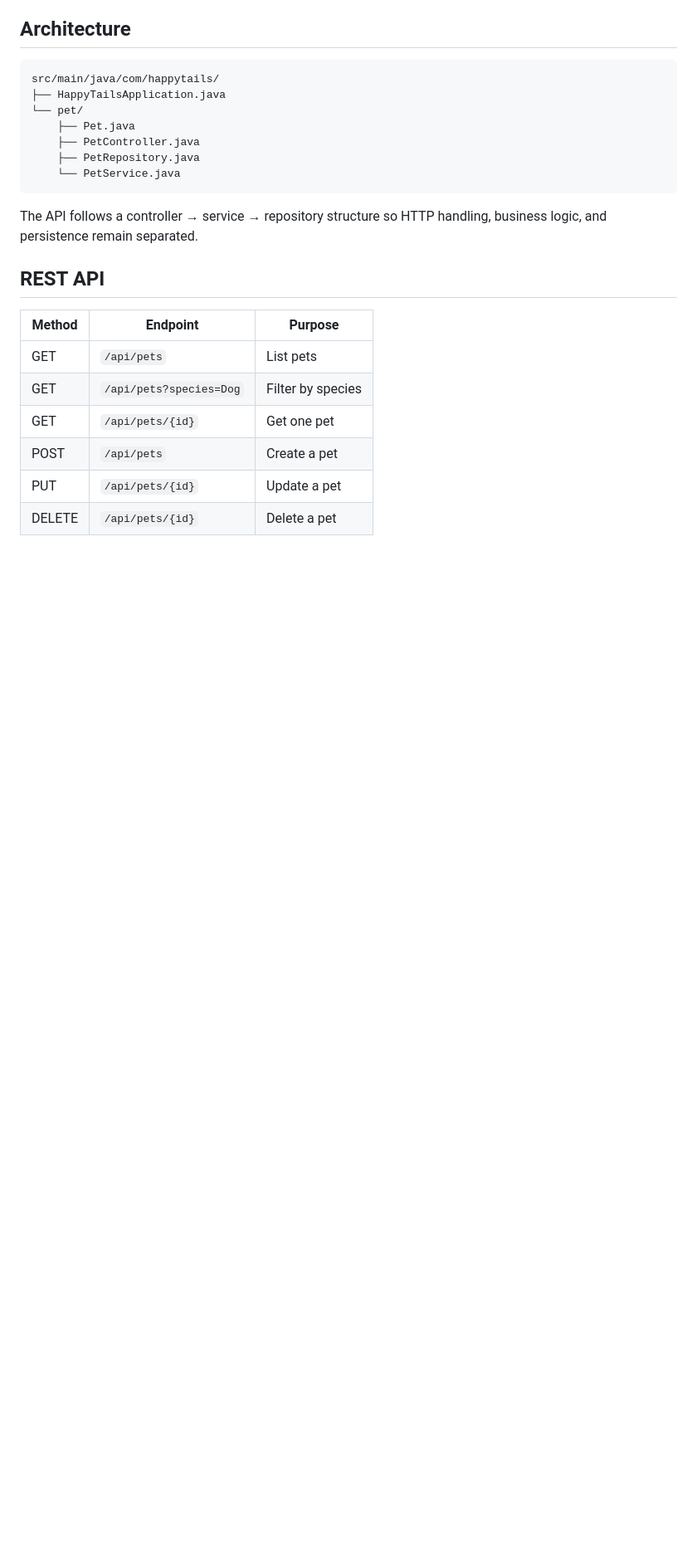
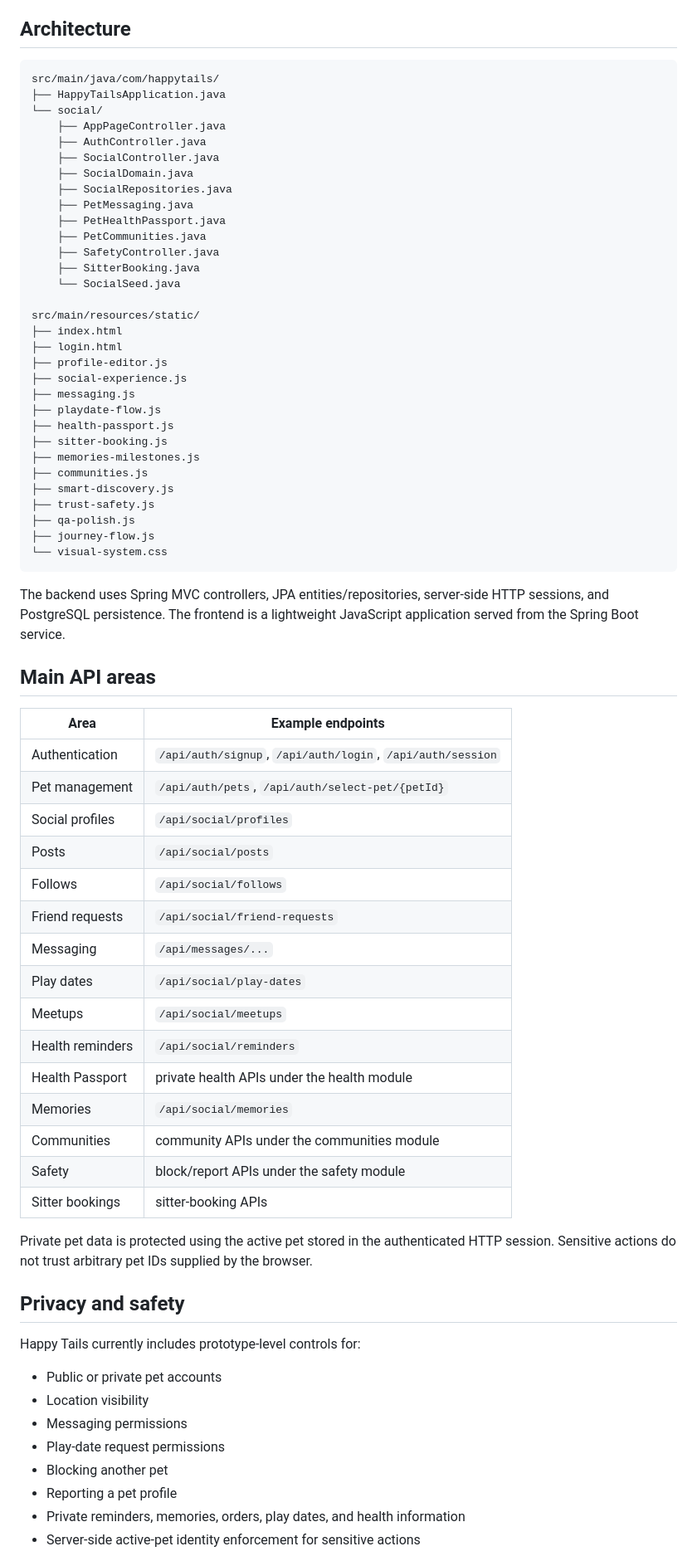
Before and after one commit to BhavanaAngadi123/happy-tails-pet-care, a Markdown page: README.md, the part around one of its changes. Shown at 83% size. GitHub-like rendering; blank space fills up the shorter version.

Commit message:
Rewrite README for full Happy Tails platform

````diff
--- a/README.md
+++ b/README.md
@@ -30,22 +49,71 @@ A Java full-stack pet care application built with Spring Boot. The project demon
 ```text
 src/main/java/com/happytails/
 ├── HappyTailsApplication.java
-└── pet/
-    ├── Pet.java
-    ├── PetController.java
-    ├── PetRepository.java
-    └── PetService.java
+└── social/
+    ├── AppPageController.java
+    ├── AuthController.java
+    ├── SocialController.java
+    ├── SocialDomain.java
+    ├── SocialRepositories.java
+    ├── PetMessaging.java
+    ├── PetHealthPassport.java
+    ├── PetCommunities.java
+    ├── SafetyController.java
+    ├── SitterBooking.java
+    └── SocialSeed.java
+
+src/main/resources/static/
+├── index.html
+├── login.html
+├── profile-editor.js
+├── social-experience.js
+├── messaging.js
+├── playdate-flow.js
+├── health-passport.js
+├── sitter-booking.js
+├── memories-milestones.js
+├── communities.js
+├── smart-discovery.js
+├── trust-safety.js
+├── qa-polish.js
+├── journey-flow.js
+└── visual-system.css
 ```
 
-The API follows a controller → service → repository structure so HTTP handling, business logic, and persistence remain separated.
+The backend uses Spring MVC controllers, JPA entities/repositories, server-side HTTP sessions, and PostgreSQL persistence. The frontend is a lightweight JavaScript application served from the Spring Boot service.
 
-## REST API
+## Main API areas
 
-| Method | Endpoint | Purpose |
-| --- | --- | --- |
-| GET | `/api/pets` | List pets |
-| GET | `/api/pets?species=Dog` | Filter by species |
-| GET | `/api/pets/{id}` | Get one pet |
-| POST | `/api/pets` | Create a pet |
-| PUT | `/api/pets/{id}` | Update a pet |
-| DELETE | `/api/pets/{id}` | Delete a pet |
+| Area | Example endpoints |
+| --- | --- |
+| Authentication | `/api/auth/signup`, `/api/auth/login`, `/api/auth/session` |
+| Pet management | `/api/auth/pets`, `/api/auth/select-pet/{petId}` |
+| Social profiles | `/api/social/profiles` |
+| Posts | `/api/social/posts` |
+| Follows | `/api/social/follows` |
+| Friend requests | `/api/social/friend-requests` |
+| Messaging | `/api/messages/...` |
+| Play dates | `/api/social/play-dates` |
+| Meetups | `/api/social/meetups` |
+| Health reminders | `/api/social/reminders` |
+| Health Passport | private health APIs under the health module |
+| Memories | `/api/social/memories` |
+| Communities | community APIs under the communities module |
+| Safety | block/report APIs under the safety module |
+| Sitter bookings | sitter-booking APIs |
+
+Private pet data is protected using the active pet stored in the authenticated HTTP session. Sensitive actions do not trust arbitrary pet IDs supplied by the browser.
+
+## Privacy and safety
+
+Happy Tails currently includes prototype-level controls for:
+
+- Public or private pet accounts
+- Location visibility
+- Messaging permissions
+- Play-date request permissions
+- Blocking another pet
+- Reporting a pet profile
+- Private reminders, memories, orders, play dates, and health information
+- Server-side active-pet identity enforcement for sensitive actions
+
````
Also changed, not shown: other parts of README.md (+89 -50 lines).
